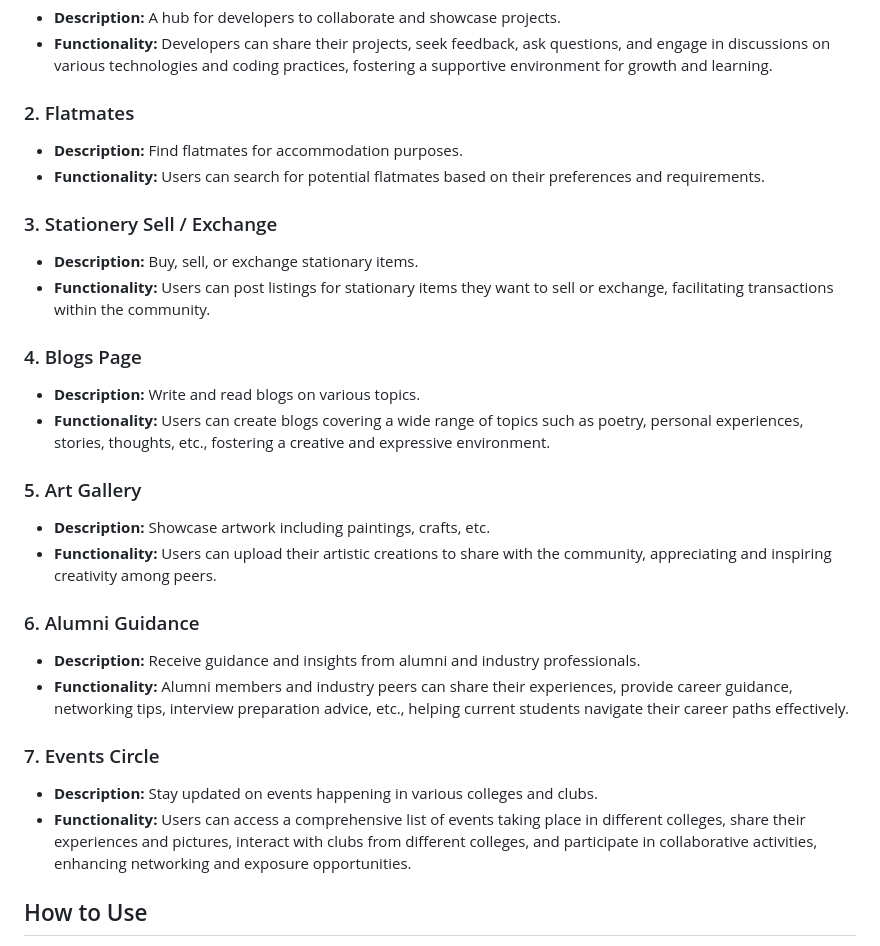
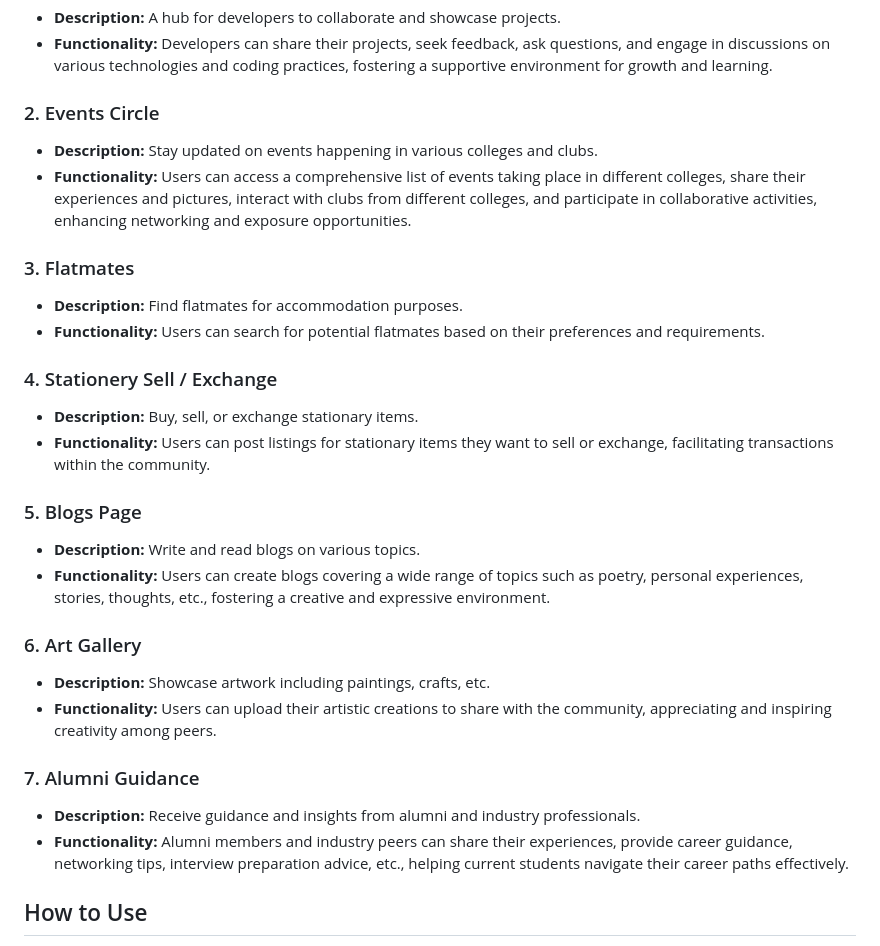
Before and after one commit to Sameer-Bagul/campus-craze, a Markdown page: README.md, the part around the change. Rendered like a GitHub page.

Commit message:
README.md upadated

```diff
--- a/README.md
+++ b/README.md
@@ -12,29 +12,31 @@ Campus Craze offers a vibrant online community where students can engage in vari
 - **Description:** A hub for developers to collaborate and showcase projects.
 - **Functionality:** Developers can share their projects, seek feedback, ask questions, and engage in discussions on various technologies and coding practices, fostering a supportive environment for growth and learning.
 
-### 2. Flatmates
+### 2. Events Circle
+- **Description:** Stay updated on events happening in various colleges and clubs.
+- **Functionality:** Users can access a comprehensive list of events taking place in different colleges, share their experiences and pictures, interact with clubs from different colleges, and participate in collaborative activities, enhancing networking and exposure opportunities.
+
+### 3. Flatmates
 - **Description:** Find flatmates for accommodation purposes.
 - **Functionality:** Users can search for potential flatmates based on their preferences and requirements.
 
-### 3. Stationery Sell / Exchange
+### 4. Stationery Sell / Exchange
 - **Description:** Buy, sell, or exchange stationary items.
 - **Functionality:** Users can post listings for stationary items they want to sell or exchange, facilitating transactions within the community.
 
-### 4. Blogs Page
+### 5. Blogs Page
 - **Description:** Write and read blogs on various topics.
 - **Functionality:** Users can create blogs covering a wide range of topics such as poetry, personal experiences, stories, thoughts, etc., fostering a creative and expressive environment.
 
-### 5. Art Gallery
+### 6. Art Gallery
 - **Description:** Showcase artwork including paintings, crafts, etc.
 - **Functionality:** Users can upload their artistic creations to share with the community, appreciating and inspiring creativity among peers.
 
-### 6. Alumni Guidance
+### 7. Alumni Guidance
 - **Description:** Receive guidance and insights from alumni and industry professionals.
 - **Functionality:** Alumni members and industry peers can share their experiences, provide career guidance, networking tips, interview preparation advice, etc., helping current students navigate their career paths effectively.
 
-### 7. Events Circle
-- **Description:** Stay updated on events happening in various colleges and clubs.
-- **Functionality:** Users can access a comprehensive list of events taking place in different colleges, share their experiences and pictures, interact with clubs from different colleges, and participate in collaborative activities, enhancing networking and exposure opportunities.
+
 
 ## How to Use
 
```
